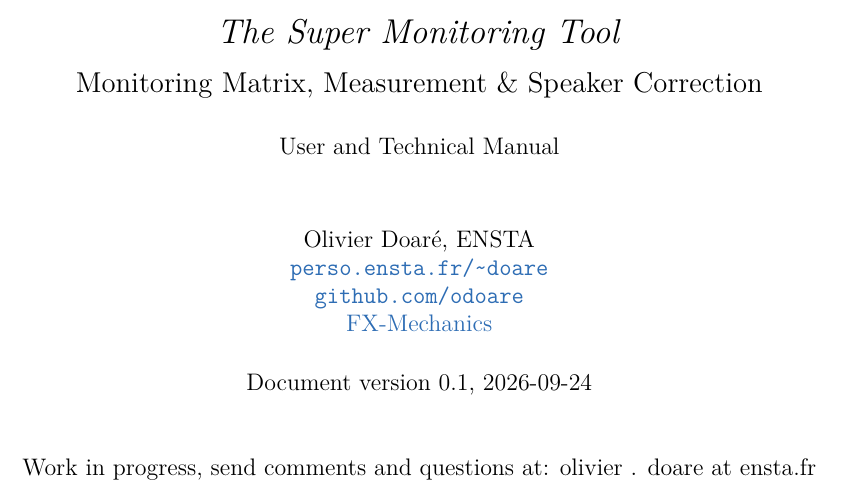
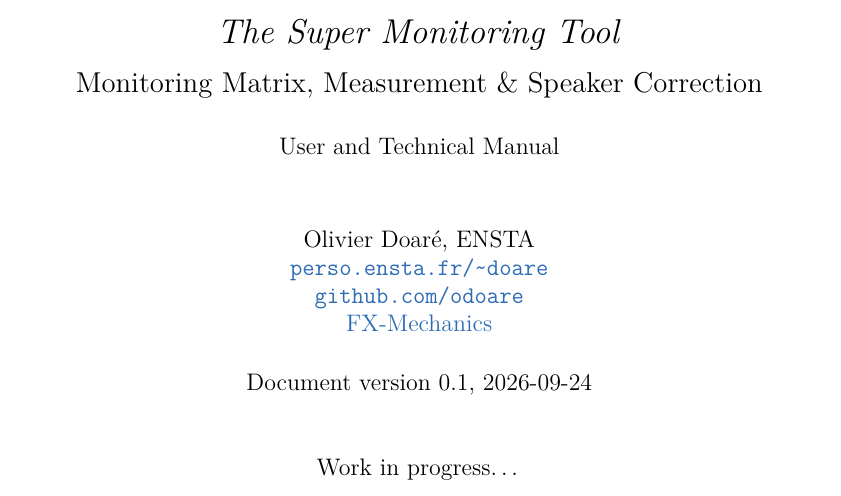
Before and after one commit to odoare/SuperMoTo, a LaTeX thesis (doc/SuperMoTo.tex): part of page 1 of 90, cut so that both start at the same text. Compiled offline with pdfLaTeX.

Commit message:
Readme changes

```diff
--- a/doc/SuperMoTo.tex
+++ b/doc/SuperMoTo.tex
@@ -180,7 +180,7 @@
 \\ \href{https://fx-mechanics.com}{FX-Mechanics}}
 \date{Document version 0.1, \today \\
 \vspace{1cm}
-Work in progress, send comments and questions at: olivier . doare at ensta.fr}
+Work in progress\dots}
 
 %==============================================================================
 \begin{document}
```
Also changed, not shown: README.md, doc/SuperMoTo.pdf, doc/supermoto.jpg (added).
